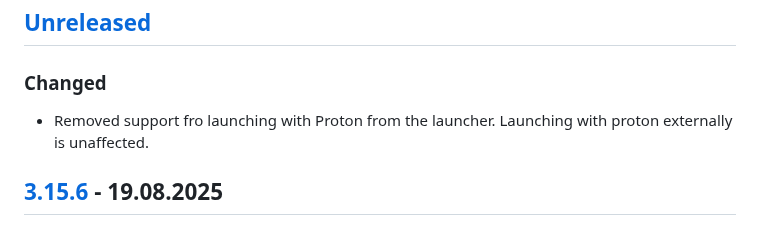
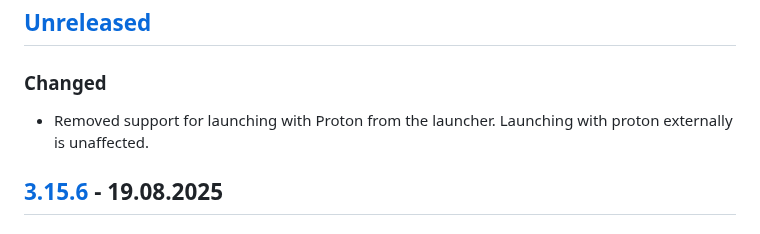
Before and after one commit to an-anime-team/an-anime-game-launcher, a Markdown page: CHANGELOG.md, the part around the change. Drawn GitHub-style.

Commit message:
typo fix

```diff
--- a/CHANGELOG.md
+++ b/CHANGELOG.md
@@ -9,7 +9,7 @@ and this project adheres to [Semantic Versioning](https://semver.org/spec/v2.0.0
 
 ### Changed
 
-- Removed support fro launching with Proton from the launcher.
+- Removed support for launching with Proton from the launcher.
   Launching with proton externally is unaffected.
 
 ## [3.15.6] - 19.08.2025
```
